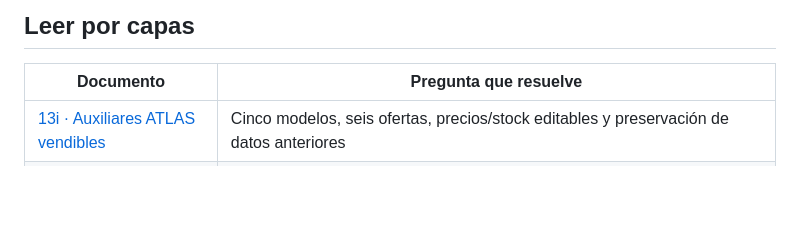
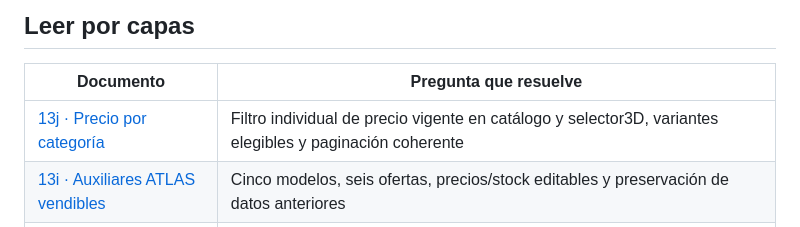
Before and after one commit to joelito322/web-fox-rockshox, a Markdown page: docs/planning/README.md, the part around the change. Drawn GitHub-style; blank space fills up the shorter version.

```diff
--- a/docs/planning/README.md
+++ b/docs/planning/README.md
@@ -10,6 +10,7 @@ Esta carpeta define en conjunto el producto, su arquitectura y el orden de imple
 
 | Documento | Pregunta que resuelve |
 | --- | --- |
+| [13j · Precio por categoría](13j-filtro-de-precio-por-categoria.md) | Filtro individual de precio vigente en catálogo y selector3D, variantes elegibles y paginación coherente |
 | [13i · Auxiliares ATLAS vendibles](13i-auxiliares-atlas-vendibles.md) | Cinco modelos, seis ofertas, precios/stock editables y preservación de datos anteriores |
 | [14 · Actualización académica](../validation/14-actualizacion-entregables-academicos.md) | Informe, manual, presentación e índice: fuentes LaTeX, PDF, capturas y alcance comercial actualizados conservando el formato |
 | [06i · Alternativas de compatibilidad](06i-alternativas-para-incompatibilidades.md) | Soluciones comprobables desde avisos, sustitución individual y diferencia de precio; implementación y evidencia de validación |
```
Also changed, not shown: AGENTS.md (+6 -0 lines), docs/planning/13j-filtro-de-precio-por-categoria.md (added, +65 -0 lines).
